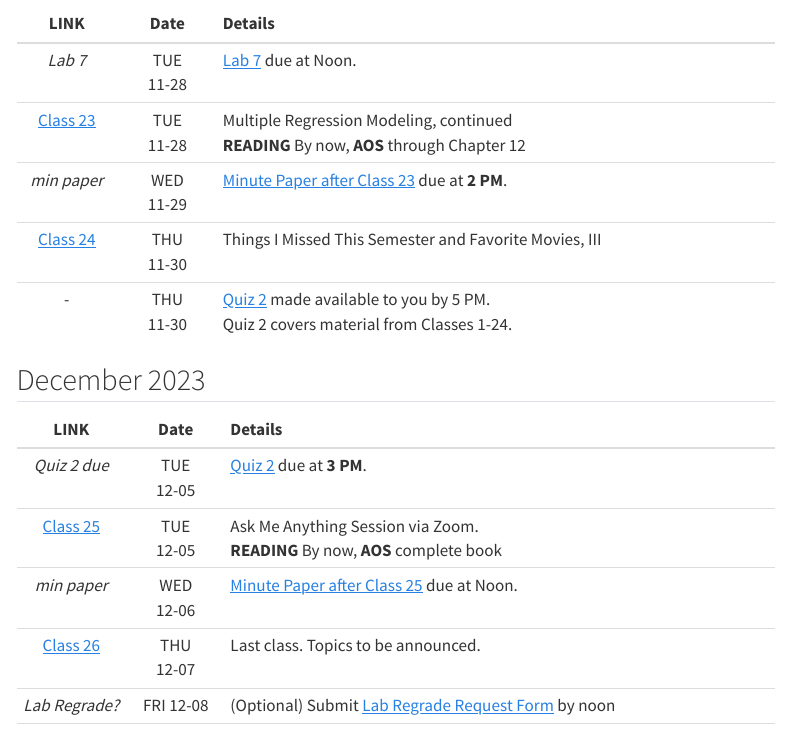
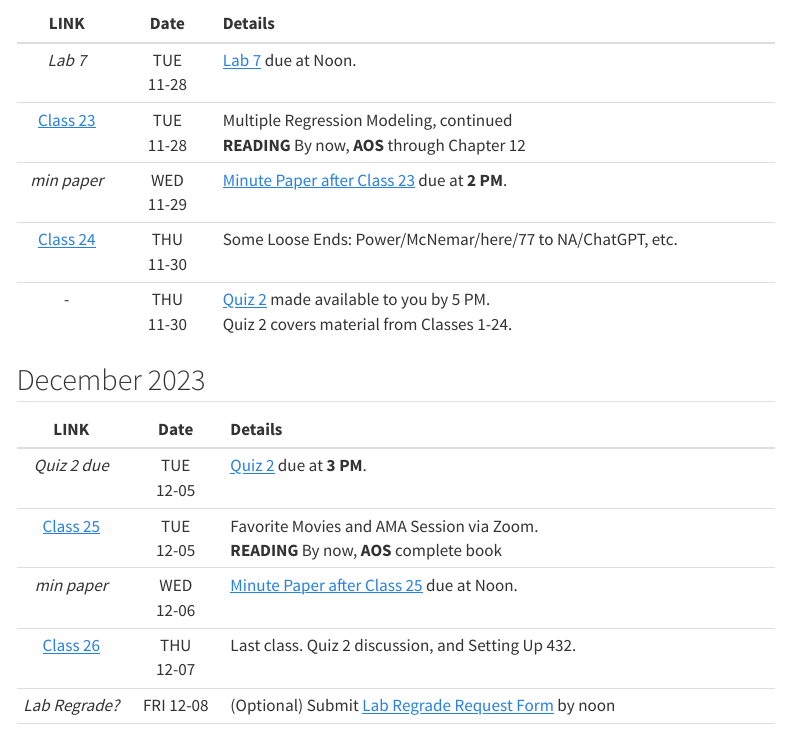
Before and after one commit to THOMASELOVE/431-2023, a Quarto document (calendar.qmd): the page in a window 1100 px wide, from 690 px down. Rendered offline with R 4.5, knitr and Pandoc in place of Quarto, with nearby package versions; menus at the side of the page are left out.

Commit message:
Update calendar

```diff
--- a/calendar.qmd
+++ b/calendar.qmd
@@ -27,7 +27,7 @@ All classes meet in person in Room E321-323 in the Robbins Building at the CWRU
 | *Lab 7* | TUE <br /> 11-28 | [Lab 7](https://github.com/THOMASELOVE/431-labs-2023/tree/main) due at Noon.
 | [Class 23](https://github.com/THOMASELOVE/431-classes-2023/tree/main/class23) | TUE <br /> 11-28 | Multiple Regression Modeling, continued <br /> **READING** By now, **AOS** through Chapter 12
 | *min paper* | WED <br /> 11-29 | [Minute Paper after Class 23](https://github.com/THOMASELOVE/431-minute-2023) due at **2 PM**.
-| [Class 24](https://github.com/THOMASELOVE/431-classes-2023/tree/main/class24) | THU <br /> 11-30 | Things I Missed This Semester and Favorite Movies, III
+| [Class 24](https://github.com/THOMASELOVE/431-classes-2023/tree/main/class24) | THU <br /> 11-30 | Some Loose Ends: Power/McNemar/here/77 to NA/ChatGPT, etc.
 | - | THU <br /> 11-30 | [Quiz 2](https://github.com/THOMASELOVE/431-quizzes-2023) made available to you by 5 PM. <br /> Quiz 2 covers material from Classes 1-24.
 
 ## December 2023
@@ -35,9 +35,9 @@ All classes meet in person in Room E321-323 in the Robbins Building at the CWRU
 | LINK | Date | Details |
 |:--------:|:--------:|:---------------------------------------------------|
 | *Quiz 2 due* | TUE <br /> 12-05 | [Quiz 2](https://github.com/THOMASELOVE/431-quizzes-2023) due at **3 PM**.
-| [Class 25](https://github.com/THOMASELOVE/431-classes-2023/tree/main/class25) | TUE <br /> 12-05 | Ask Me Anything Session via Zoom. <br /> **READING** By now, **AOS** complete book
+| [Class 25](https://github.com/THOMASELOVE/431-classes-2023/tree/main/class25) | TUE <br /> 12-05 | Favorite Movies and AMA Session via Zoom. <br /> **READING** By now, **AOS** complete book
 | *min paper* | WED <br /> 12-06 | [Minute Paper after Class 25](https://github.com/THOMASELOVE/431-minute-2023) due at Noon.
-| [Class 26](https://github.com/THOMASELOVE/431-classes-2023/tree/main/class26) | THU <br /> 12-07 | Last class. Topics to be announced.
+| [Class 26](https://github.com/THOMASELOVE/431-classes-2023/tree/main/class26) | THU <br /> 12-07 | Last class. Quiz 2 discussion, and Setting Up 432.
 | *Lab Regrade?* | FRI 12-08 | (Optional) Submit [Lab Regrade Request Form](https://bit.ly/431-lab-regrade-form-2023) by noon
 | *Presentations* | 12-11 through <br /> 12-14 | [Project B](https://thomaselove.github.io/431-projectB-2023/) Presentations to Dr. Love ([Schedule](https://github.com/THOMASELOVE/431-classes-2023/blob/main/projB/schedule.md)) <br /> 12-11 is Last Day of TA office hours
 | *Lab X* | TUE <br /> 12-12 | (Optional) [Lab X](https://thomaselove.github.io/431-labX/) due at Noon.
```
Also changed, not shown: docs/search.json, 1 other file.
